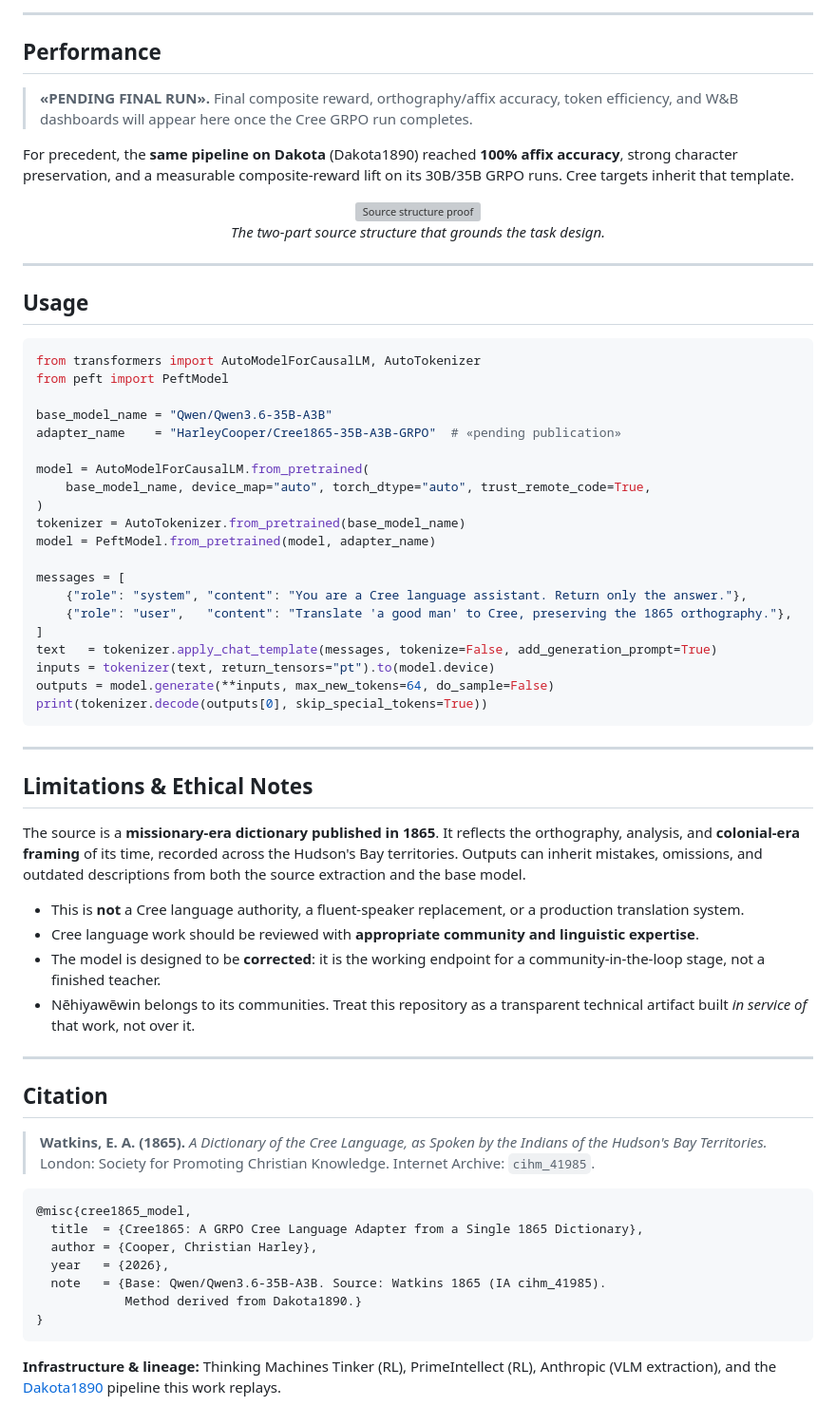
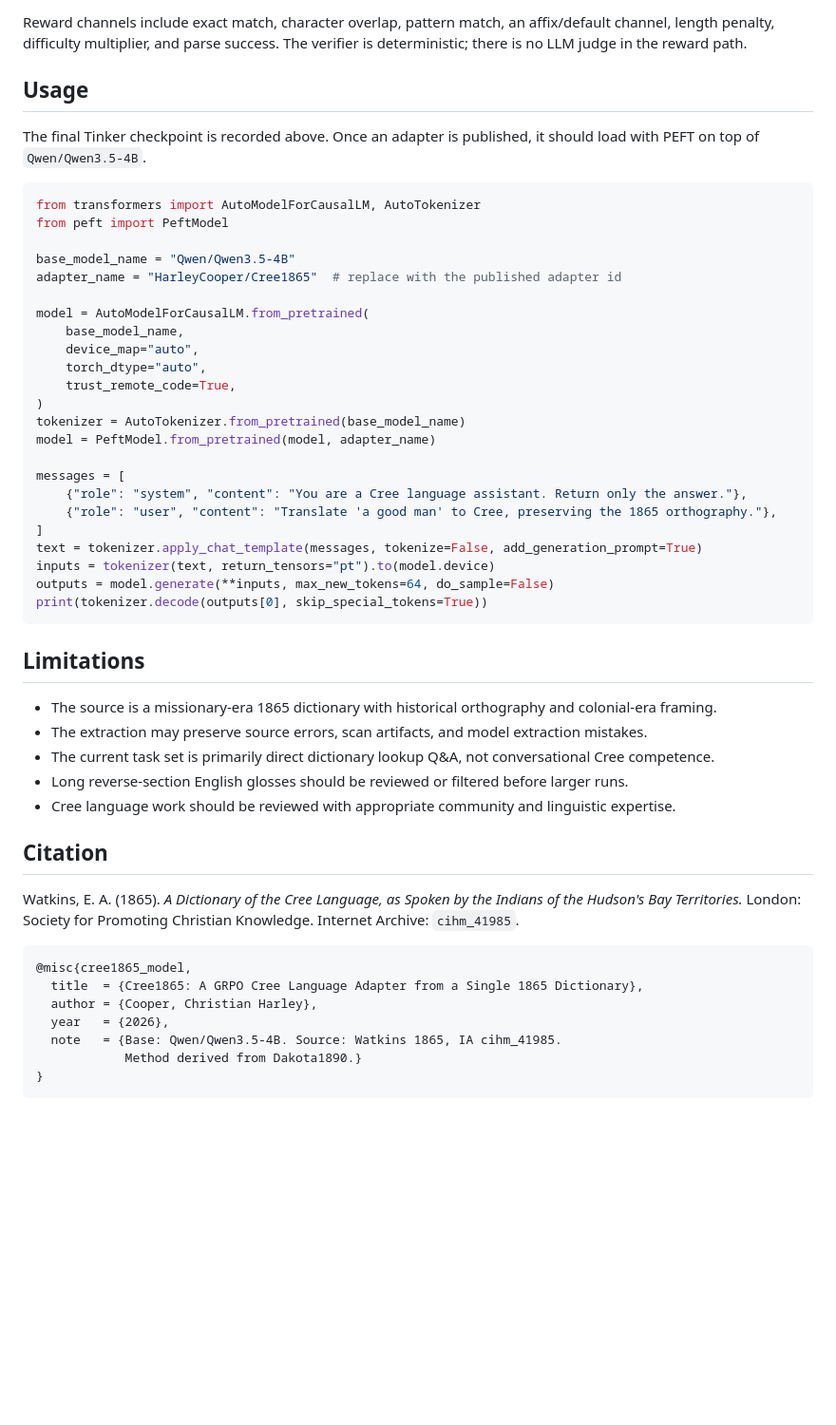
Before and after one commit to HarleyCoops/Cree1865, a Markdown page: MODEL_CARD.showcase.md, the part around one of its changes. Shown at 95% size. GitHub-like rendering; blank space fills up the shorter version; grey boxes are pictures that could not be loaded.

Commit message:
docs: update Cree model card showcase

````diff
--- a/MODEL_CARD.showcase.md
+++ b/MODEL_CARD.showcase.md
@@ -143,68 +95,53 @@ The verifier logs raw component values, weighted contributions, the reconstructe
----
-
-## Performance
-
-> **«PENDING FINAL RUN».** Final composite reward, orthography/affix accuracy, token efficiency, and W&B dashboards will appear here once the Cree GRPO run completes.
-
-For precedent, the **same pipeline on Dakota** (Dakota1890) reached **100% affix accuracy**, strong character preservation, and a measurable composite-reward lift on its 30B/35B GRPO runs. Cree targets inherit that template.
-
-<div align="center">
-<img src="./assets/cree1865_structure_proof.png" alt="Source structure proof" width="90%">
-<br><em>The two-part source structure that grounds the task design.</em>
-</div>
-
----
+Reward channels include exact match, character overlap, pattern match, an affix/default channel, length penalty, difficulty multiplier, and parse success. The verifier is deterministic; there is no LLM judge in the reward path.
 
 ## Usage
+
+The final Tinker checkpoint is recorded above. Once an adapter is published, it should load with PEFT on top of `Qwen/Qwen3.5-4B`.
 
 ```python
 from transformers import AutoModelForCausalLM, AutoTokenizer
 from peft import PeftModel
 
-base_model_name = "Qwen/Qwen3.6-35B-A3B"
-adapter_name    = "HarleyCooper/Cree1865-35B-A3B-GRPO"  # «pending publication»
+base_model_name = "Qwen/Qwen3.5-4B"
+adapter_name = "HarleyCooper/Cree1865"  # replace with the published adapter id
 
 model = AutoModelForCausalLM.from_pretrained(
-    base_model_name, device_map="auto", torch_dtype="auto", trust_remote_code=True,
+    base_model_name,
+    device_map="auto",
+    torch_dtype="auto",
+    trust_remote_code=True,
 )
 tokenizer = AutoTokenizer.from_pretrained(base_model_name)
 model = PeftModel.from_pretrained(model, adapter_name)
 
 messages = [
     {"role": "system", "content": "You are a Cree language assistant. Return only the answer."},
-    {"role": "user",   "content": "Translate 'a good man' to Cree, preserving the 1865 orthography."},
+    {"role": "user", "content": "Translate 'a good man' to Cree, preserving the 1865 orthography."},
 ]
-text   = tokenizer.apply_chat_template(messages, tokenize=False, add_generation_prompt=True)
+text = tokenizer.apply_chat_template(messages, tokenize=False, add_generation_prompt=True)
 inputs = tokenizer(text, return_tensors="pt").to(model.device)
 outputs = model.generate(**inputs, max_new_tokens=64, do_sample=False)
 print(tokenizer.decode(outputs[0], skip_special_tokens=True))
 ```
 
----
+## Limitations
 
-## Limitations & Ethical Notes
-
-The source is a **missionary-era dictionary published in 1865**. It reflects the orthography, analysis, and **colonial-era framing** of its time, recorded across the Hudson's Bay territories. Outputs can inherit mistakes, omissions, and outdated descriptions from both the source extraction and the base model.
-
-- This is **not** a Cree language authority, a fluent-speaker replacement, or a production translation system.
-- Cree language work should be reviewed with **appropriate community and linguistic expertise**.
-- The model is designed to be **corrected**: it is the working endpoint for a community-in-the-loop stage, not a finished teacher.
-- Nēhiyawēwin belongs to its communities. Treat this repository as a transparent technical artifact built *in service of* that work, not over it.
-
----
+- The source is a missionary-era 1865 dictionary with historical orthography and colonial-era framing.
+- The extraction may preserve source errors, scan artifacts, and model extraction mistakes.
+- The current task set is primarily direct dictionary lookup Q&A, not conversational Cree competence.
+- Long reverse-section English glosses should be reviewed or filtered before larger runs.
+- Cree language work should be reviewed with appropriate community and linguistic expertise.
 
 ## Citation
 
-> **Watkins, E. A. (1865).** *A Dictionary of the Cree Language, as Spoken by the Indians of the Hudson's Bay Territories.* London: Society for Promoting Christian Knowledge. Internet Archive: `cihm_41985`.
+Watkins, E. A. (1865). _A Dictionary of the Cree Language, as Spoken by the Indians of the Hudson's Bay Territories._ London: Society for Promoting Christian Knowledge. Internet Archive: `cihm_41985`.
 
 ```bibtex
 @misc{cree1865_model,
   title  = {Cree1865: A GRPO Cree Language Adapter from a Single 1865 Dictionary},
   author = {Cooper, Christian Harley},
   year   = {2026},
-  note   = {Base: Qwen/Qwen3.6-35B-A3B. Source: Watkins 1865 (IA cihm_41985).
+  note   = {Base: Qwen/Qwen3.5-4B. Source: Watkins 1865, IA cihm_41985.
             Method derived from Dakota1890.}
 }
 ```
-
-**Infrastructure & lineage:** Thinking Machines Tinker (RL), PrimeIntellect (RL), Anthropic (VLM extraction), and the [Dakota1890](https://github.com/HarleyCoops/Dakota1890) pipeline this work replays.
````
Also changed, not shown: other parts of MODEL_CARD.showcase.md (+48 -96 lines).
